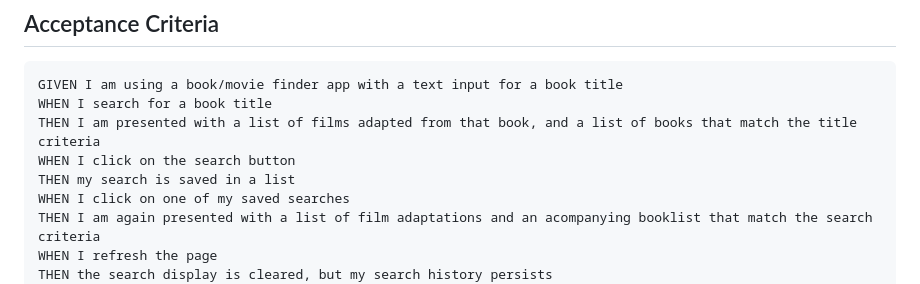
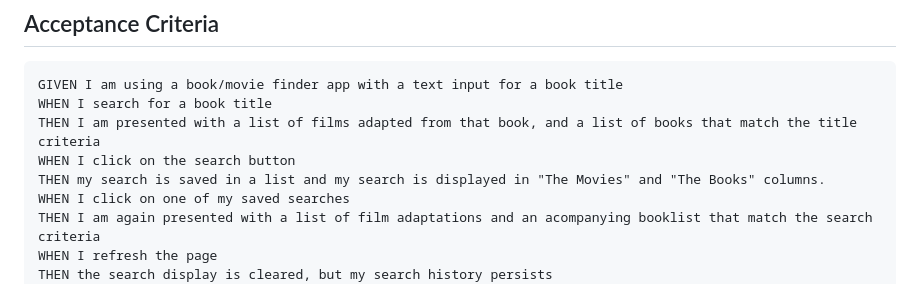
Before and after one commit to ckc2007/The-Book-Was-Better-Movie-Book-Finder-App, a Markdown page: README.md, the part around the change. Drawn GitHub-style.

Commit message:
fixed line in readme

```diff
--- a/README.md
+++ b/README.md
@@ -31,7 +31,7 @@ GIVEN I am using a book/movie finder app with a text input for a book title
 WHEN I search for a book title
 THEN I am presented with a list of films adapted from that book, and a list of books that match the title criteria
 WHEN I click on the search button
-THEN my search is saved in a list
+THEN my search is saved in a list and my search is displayed in "The Movies" and "The Books" columns.
 WHEN I click on one of my saved searches
 THEN I am again presented with a list of film adaptations and an acompanying booklist that match the search criteria
 WHEN I refresh the page
```
